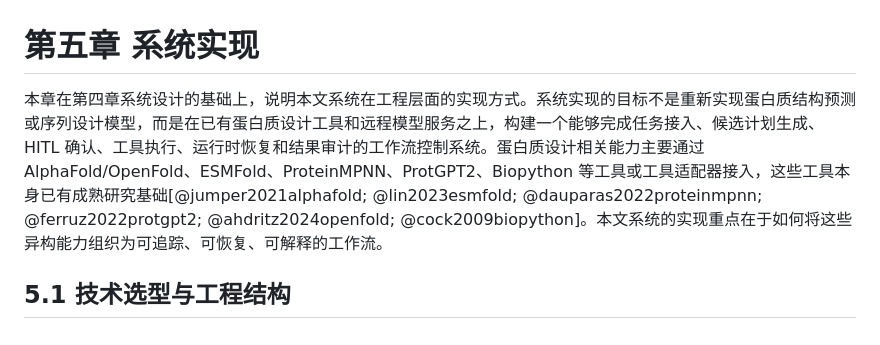
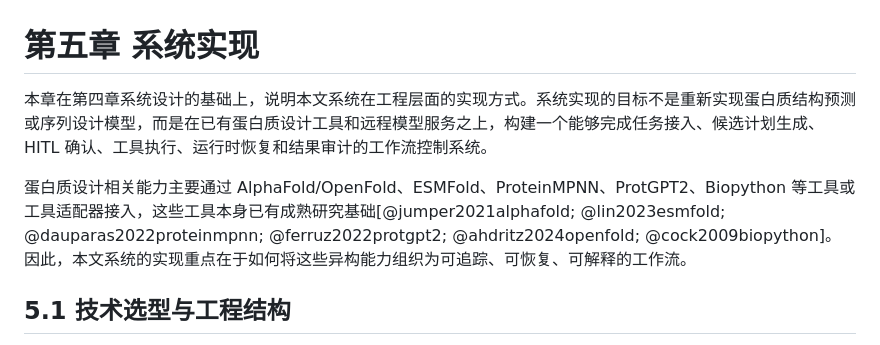
Before and after one commit to Yuri-Kon/thesis-project, a Markdown page: drafts/final-paper-md/06-system-implementation.md, the part around the change. GitHub-like rendering.

Commit message:
feat: 拆分第五章开头长段，把“实现目标”和“工具接入/实现重点”分开，降低信息密度。

```diff
--- a/drafts/final-paper-md/06-system-implementation.md
+++ b/drafts/final-paper-md/06-system-implementation.md
@@ -1,6 +1,8 @@
 # 第五章 系统实现
 
-本章在第四章系统设计的基础上，说明本文系统在工程层面的实现方式。系统实现的目标不是重新实现蛋白质结构预测或序列设计模型，而是在已有蛋白质设计工具和远程模型服务之上，构建一个能够完成任务接入、候选计划生成、HITL 确认、工具执行、运行时恢复和结果审计的工作流控制系统。蛋白质设计相关能力主要通过 AlphaFold/OpenFold、ESMFold、ProteinMPNN、ProtGPT2、Biopython 等工具或工具适配器接入，这些工具本身已有成熟研究基础[@jumper2021alphafold; @lin2023esmfold; @dauparas2022proteinmpnn; @ferruz2022protgpt2; @ahdritz2024openfold; @cock2009biopython]。本文系统的实现重点在于如何将这些异构能力组织为可追踪、可恢复、可解释的工作流。
+本章在第四章系统设计的基础上，说明本文系统在工程层面的实现方式。系统实现的目标不是重新实现蛋白质结构预测或序列设计模型，而是在已有蛋白质设计工具和远程模型服务之上，构建一个能够完成任务接入、候选计划生成、HITL 确认、工具执行、运行时恢复和结果审计的工作流控制系统。
+
+蛋白质设计相关能力主要通过 AlphaFold/OpenFold、ESMFold、ProteinMPNN、ProtGPT2、Biopython 等工具或工具适配器接入，这些工具本身已有成熟研究基础[@jumper2021alphafold; @lin2023esmfold; @dauparas2022proteinmpnn; @ferruz2022protgpt2; @ahdritz2024openfold; @cock2009biopython]。因此，本文系统的实现重点在于如何将这些异构能力组织为可追踪、可恢复、可解释的工作流。
 
 ## 5.1 技术选型与工程结构
 
```
